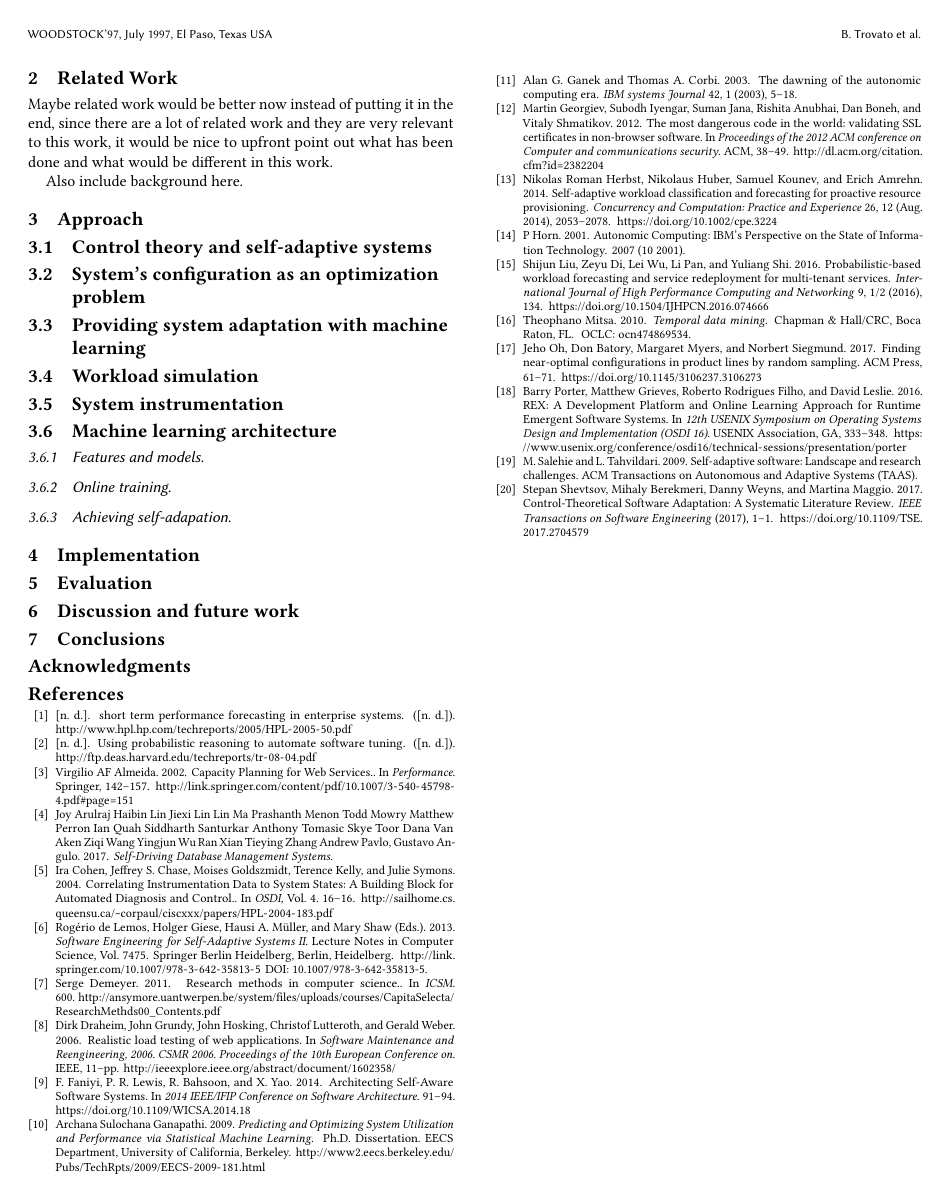
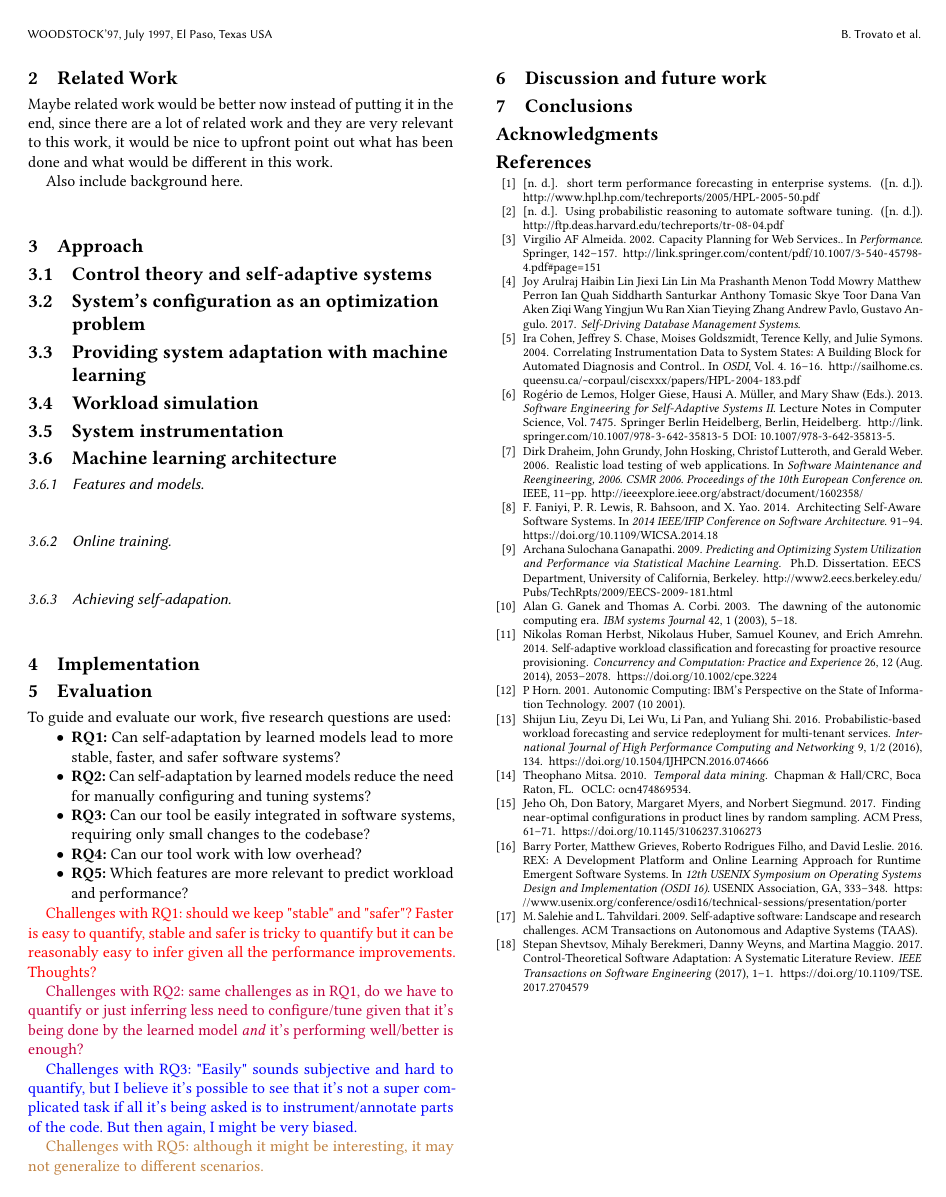
Before and after one commit to digorithm/paper_thesis, a LaTeX paper (main.tex, which reads sample-bibliography.bib, samplebody-conf.tex): page 2 of 2. Compiled offline with pdfLaTeX.

Commit message:
Updates on introduction and RQs

```diff
--- a/main.tex
+++ b/main.tex
@@ -15,6 +15,7 @@
 \usepackage{enumitem}
 \setlist{nolistsep}
 \usepackage[utf8]{inputenc}
+\usepackage{color}
 
 
 % DOI
--- a/sample-bibliography.bib
+++ b/sample-bibliography.bib
@@ -123,20 +123,6 @@ booktitle = {Computing Systems}
 	file = {570b8feb08ae8883a1ffc151.pdf:/home/rodrigo/.zotero/zotero/gvnp3j3r.default/zotero/storage/G9KRK8VP/570b8feb08ae8883a1ffc151.pdf:application/pdf}
 }
 
-@inproceedings{georgiev_most_2012,
-	title = {The most dangerous code in the world: validating {SSL} certificates in non-browser software},
-	shorttitle = {The most dangerous code in the world},
-	url = {http://dl.acm.org/citation.cfm?id=2382204},
-	urldate = {2017-06-01},
-	booktitle = {Proceedings of the 2012 {ACM} conference on {Computer} and communications security},
-	publisher = {ACM},
-	author = {Georgiev, Martin and Iyengar, Subodh and Jana, Suman and Anubhai, Rishita and Boneh, Dan and Shmatikov, Vitaly},
-	year = {2012},
-	keywords = {ToRead},
-	pages = {38--49},
-	file = {shmat_ccs12.pdf:/home/rodrigo/.zotero/zotero/gvnp3j3r.default/zotero/storage/7WMRMJTS/shmat_ccs12.pdf:application/pdf}
-}
-
 @book{mitsa_temporal_2010,
 	address = {Boca Raton, FL},
 	series = {Chapman \& {Hall}/{CRC} data mining and knowledge discovery series},
@@ -188,17 +174,6 @@ booktitle = {Computing Systems}
 	keywords = {Adaptation models, Architecture style, cloud computing, cloud-reliant service-based applications, Computer architecture, contemporary software systems, Context, design decisions, Educational institutions, execution strategies, Quality of service, Self-adaptation, self-adaptive systems, Self-awareness, self-aware software system architecture, Sensors, service provisioning, software architecture, software architecture styles, Software systems},
 	pages = {91--94},
 	file = {IEEE Xplore Abstract Record:/home/rodrigo/.zotero/zotero/gvnp3j3r.default/zotero/storage/RA6WT2AD/6827105.html:text/html;IEEE Xplore Full Text PDF:/home/rodrigo/.zotero/zotero/gvnp3j3r.default/zotero/storage/I63DMDHM/Faniyi et al. - 2014 - Architecting Self-Aware Software Systems.pdf:application/pdf}
-}
-
-@inproceedings{demeyer_research_2011,
-	title = {Research methods in computer science.},
-	url = {http://ansymore.uantwerpen.be/system/files/uploads/courses/CapitaSelecta/ResearchMethds00_Contents.pdf},
-	urldate = {2017-07-27},
-	booktitle = {{ICSM}},
-	author = {Demeyer, Serge},
-	year = {2011},
-	pages = {600},
-	file = {ResearchMethds00_Contents.pdf:/home/rodrigo/.zotero/zotero/gvnp3j3r.default/zotero/storage/9EQBWV3P/ResearchMethds00_Contents.pdf:application/pdf}
 }
 
 @inproceedings{draheim_realistic_2006,
--- a/samplebody-conf.tex
+++ b/samplebody-conf.tex
@@ -86,6 +87,24 @@ Also include background here.
 
 \section{Evaluation}
 
+To guide and evaluate our work, five research questions are used:
+
+\begin{itemize}
+  \item \textbf{RQ1:} Can self-adaptation by learned models lead to more stable, faster, and safer software systems?
+  \item \textbf{RQ2:} Can self-adaptation by learned models reduce the need for manually configuring and tuning systems?
+  \item \textbf{RQ3:} Can our tool be easily integrated in software systems, requiring only small changes to the codebase?
+  \item \textbf{RQ4:} Can our tool work with low overhead?
+  \item \textbf{RQ5:} Which features are more relevant to predict workload and performance?
+\end{itemize}
+
+\textcolor{red}{Challenges with RQ1: should we keep "stable" and "safer"? Faster is easy to quantify, stable and safer is tricky to quantify but it can be reasonably easy to infer given all the performance improvements. Thoughts?}
+
+\textcolor{purple}{Challenges with RQ2: same challenges as in RQ1, do we have to quantify or just inferring less need to configure/tune given that it's being done by the learned model \textit{and} it's performing well/better is enough?}
+
+\textcolor{blue}{Challenges with RQ3: "Easily" sounds subjective and hard to quantify, but I believe it's possible to see that it's not a super complicated task if all it's being asked is to instrument/annotate parts of the code. But then again, I might be very biased.}
+
+\textcolor{brown}{Challenges with RQ5: although it might be interesting, it may not generalize to different scenarios.}
+
 \section{Discussion and future work}
 
 \section{Conclusions}
```
Also changed, not shown: main.pdf, sample-bibliography.bib (2 more changed lines), samplebody-conf.tex (15 more changed lines), 3 other files.
